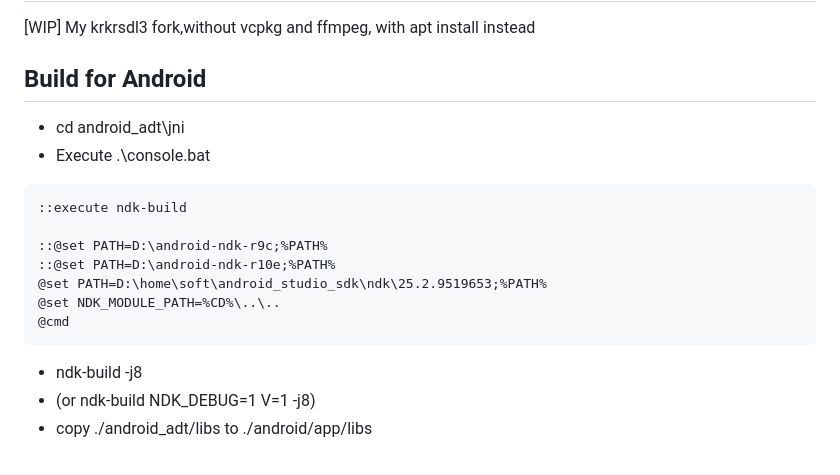
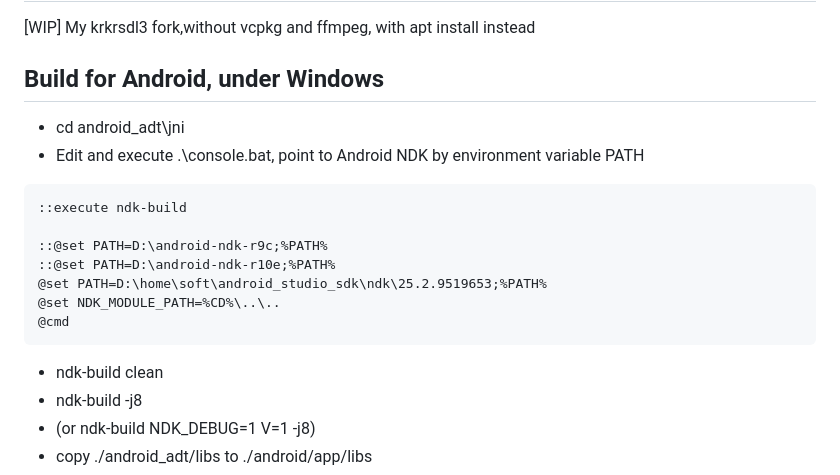
Before and after one commit to weimingtom/krkrsdl3-no-vcpkg, a Markdown page: README.md, the part around the change. Rendered like a GitHub page.

````diff
--- a/README.md
+++ b/README.md
@@ -1,9 +1,9 @@
 # krkrsdl3-no-vcpkg
 [WIP] My krkrsdl3 fork,without vcpkg and ffmpeg, with apt install instead
 
-## Build for Android
+## Build for Android, under Windows
 * cd android_adt\jni
-* Execute .\console.bat
+* Edit and execute .\console.bat, point to Android NDK by environment variable PATH
 ```
 ::execute ndk-build
 
@@ -13,6 +13,7 @@
 @set NDK_MODULE_PATH=%CD%\..\..
 @cmd
 ```
+* ndk-build clean
 * ndk-build -j8
 * (or ndk-build NDK_DEBUG=1 V=1 -j8)
 * copy ./android_adt/libs to ./android/app/libs
````
